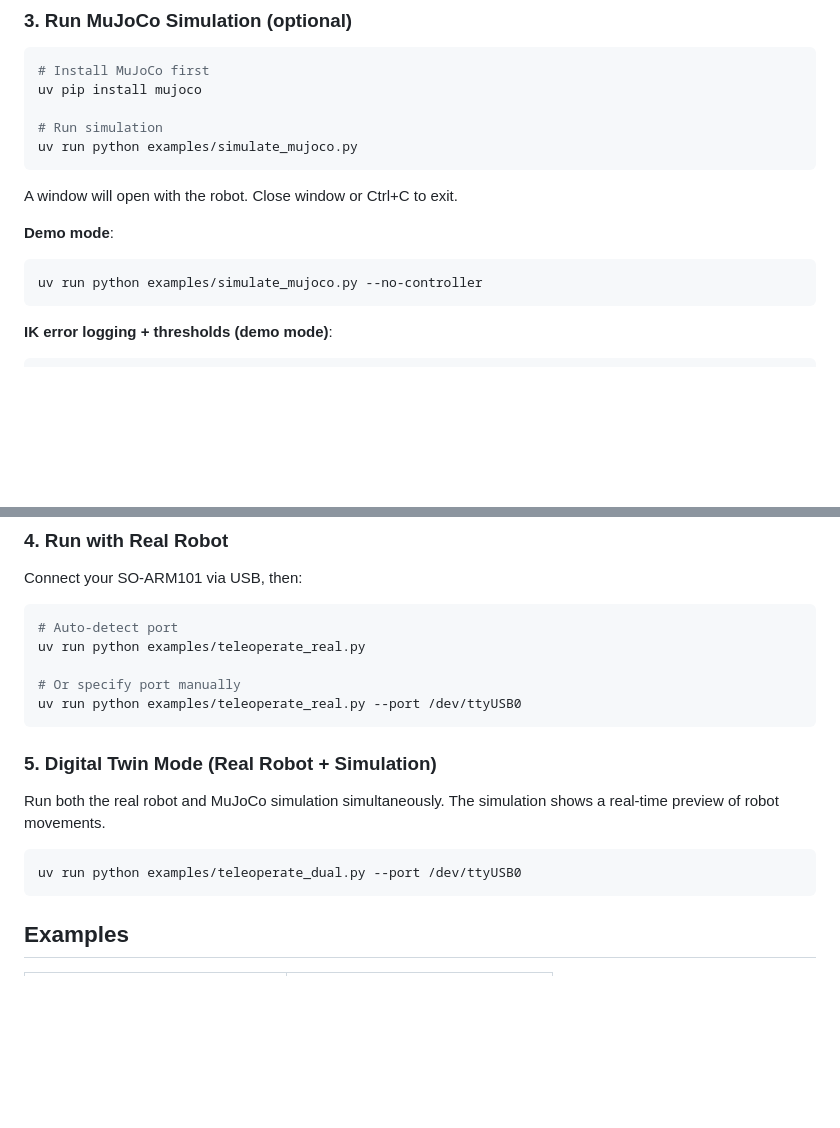
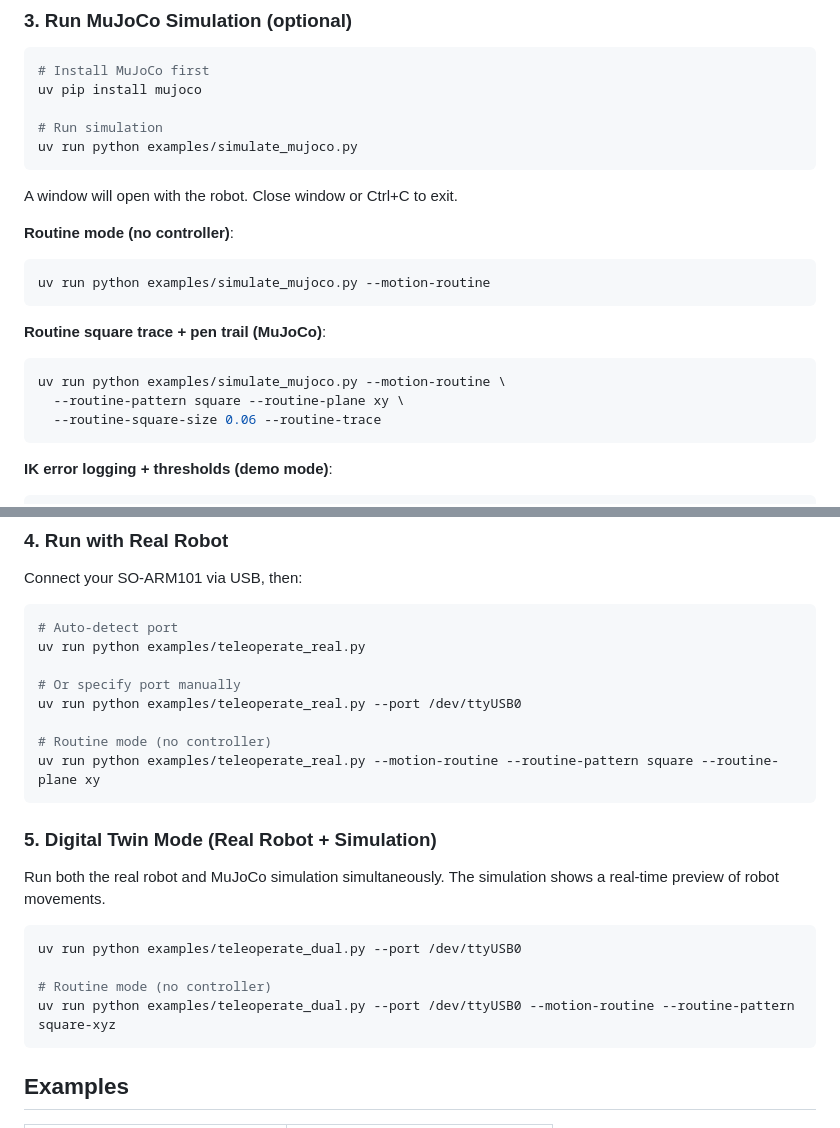
Before and after one commit to ricklon/xbox_soarm_teleop, a Markdown page: README.md, 2 parts joined by grey strips. Rendered like a GitHub page; blank space fills up the shorter version.

Commit message:
Standardize argument usage and features

````diff
--- a/README.md
+++ b/README.md
@@ -78,9 +78,16 @@ uv run python examples/simulate_mujoco.py
 
 A window will open with the robot. Close window or Ctrl+C to exit.
 
-**Demo mode**:
+**Routine mode (no controller)**:
 ```bash
-uv run python examples/simulate_mujoco.py --no-controller
+uv run python examples/simulate_mujoco.py --motion-routine
+```
+
+**Routine square trace + pen trail (MuJoCo)**:
+```bash
+uv run python examples/simulate_mujoco.py --motion-routine \
+  --routine-pattern square --routine-plane xy \
+  --routine-square-size 0.06 --routine-trace
 ```
 
 **IK error logging + thresholds (demo mode)**:
@@ -98,6 +105,9 @@ uv run python examples/teleoperate_real.py
 
 # Or specify port manually
 uv run python examples/teleoperate_real.py --port /dev/ttyUSB0
+
+# Routine mode (no controller)
+uv run python examples/teleoperate_real.py --motion-routine --routine-pattern square --routine-plane xy
 ```
 
 ### 5. Digital Twin Mode (Real Robot + Simulation)
@@ -106,6 +116,9 @@ Run both the real robot and MuJoCo simulation simultaneously. The simulation sho
 
 ```bash
 uv run python examples/teleoperate_dual.py --port /dev/ttyUSB0
+
+# Routine mode (no controller)
+uv run python examples/teleoperate_dual.py --port /dev/ttyUSB0 --motion-routine --routine-pattern square-xyz
 ```
 
 ## Examples
````
